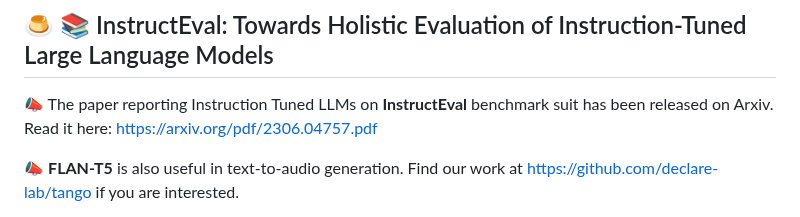
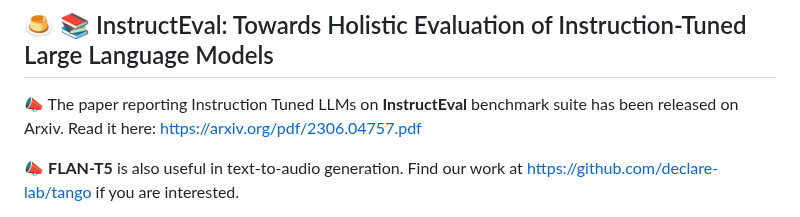
Before and after one commit to declare-lab/instruct-eval, a Markdown page: README.md, the part around the change. Rendered like a GitHub page.

```diff
--- a/README.md
+++ b/README.md
@@ -1,6 +1,6 @@
 ## 🍮 📚 InstructEval: Towards Holistic Evaluation of Instruction-Tuned Large Language Models
 
-📣 The paper reporting Instruction Tuned LLMs on **InstructEval** benchmark suit has been released on Arxiv. Read it here: [https://arxiv.org/pdf/2306.04757.pdf](https://arxiv.org/pdf/2306.04757.pdf)
+📣 The paper reporting Instruction Tuned LLMs on **InstructEval** benchmark suite has been released on Arxiv. Read it here: [https://arxiv.org/pdf/2306.04757.pdf](https://arxiv.org/pdf/2306.04757.pdf)
 
 📣 **FLAN-T5** is also useful in text-to-audio generation. Find our work
 at [https://github.com/declare-lab/tango](https://github.com/declare-lab/tango) if you are interested.
```
